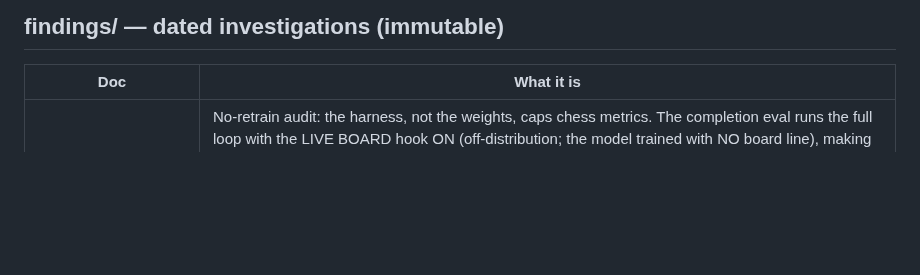
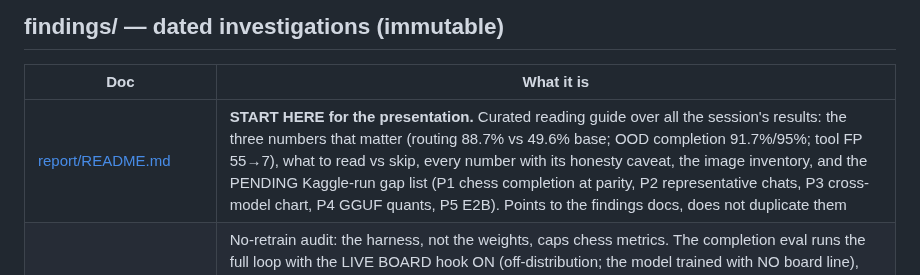
Before and after one commit to RyanDev1st/llm-and-engine, a Markdown page: docs/README.md, the part around the change. GitHub-like rendering; blank space fills up the shorter version.

```diff
--- a/docs/README.md
+++ b/docs/README.md
@@ -29,6 +29,7 @@ A tool that writes a report MUST write a fresh `docs/findings/YYYY-MM-DD-<topic>
 
 | Doc | What it is |
 | --- | --- |
+| [report/README.md](report/README.md) | **START HERE for the presentation.** Curated reading guide over all the session's results: the three numbers that matter (routing 88.7% vs 49.6% base; OOD completion 91.7%/95%; tool FP 55→7), what to read vs skip, every number with its honesty caveat, the image inventory, and the PENDING Kaggle-run gap list (P1 chess completion at parity, P2 representative chats, P3 cross-model chart, P4 GGUF quants, P5 E2B). Points to the findings docs, does not duplicate them |
 | [findings/2026-06-25-train-serve-parity-audit.md](findings/2026-06-25-train-serve-parity-audit.md) | No-retrain audit: the harness, not the weights, caps chess metrics. The completion eval runs the full loop with the LIVE BOARD hook ON (off-distribution; the model trained with NO board line), making `board_state` redundant → the model skips it → `completed` fails despite correct routing = the 13.5% artifact. PROVEN: with `CHESS_BOARD_HOOK=0` the completion-loop prompt is byte-identical to the routing eval + training (full parity). Fix = board hook off for the completion cell (no retrain). Also gates off the precedence line v4 never trained on (`CHESS_PRECEDENCE_RULE`). G/H + the 98.5% are not harness bugs (name-slip the loop recovers; skill-first first-action). Present completion-at-parity + the base→adapter delta |
 | [findings/2026-06-25-answer-quality-serve-fixes-and-corpus-finding.md](findings/2026-06-25-answer-quality-serve-fixes-and-corpus-finding.md) | The first full report run's metrics looked strong (OOD completion 91.7%) but the FINAL ANSWERS were often unhelpful. Classifies the 14 live showcase turns into SERVE bugs (fixed, CPU-verified: `move e4` arg coercion, the `Coach: <` markup-fragment whiff, raw-result-echo strip) vs a DATA problem. Corpus-finals analysis (72,329 rows): closer monoculture (70% end with a question; 100% in chess slices + the 18k V1_O) + **V1_N process-narration finals 71.5%** ("I ran the helper, then loaded chess-coach" instead of answering) = the narrate-and-deflect failure, in the data. Scopes a TARGETED v5 (rewrite V1_N answer-first + break the closer monoculture); NOT the harness |
 | [findings/2026-06-25-serve-latency-investigation.md](findings/2026-06-25-serve-latency-investigation.md) | Serve latency root-cause: it's DECODE-bound (tokens × steps × T4 tok/s), not prefill-bound. KV reuse only saves prefill (~tenths of a sec) and isn't even on the live streaming path; Stockfish depth isn't the lever (all 1353 corpus calls pass explicit depth; decode dominates). Real levers: fewer decode steps (thin mode + the verify-probe gating shipped here + the PR#20 bug fixes that cut error-recovery loops) and a faster-decoding model (GGUF Q4_0 ~2.4×). Don't cut the `<think>` trace. Measure via the [gen] trace |
```
Also changed, not shown: CLAUDE.md (+1 -1 lines), docs/report/README.md (added, +123 -0 lines).
